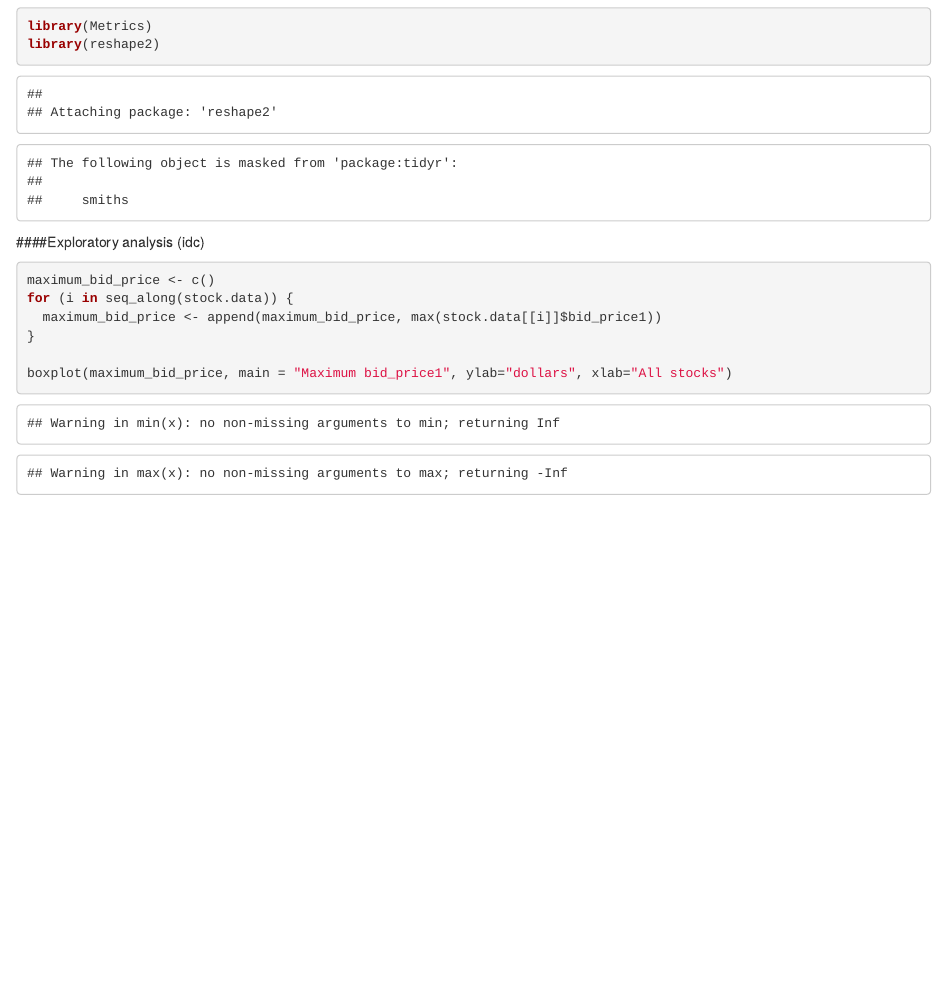
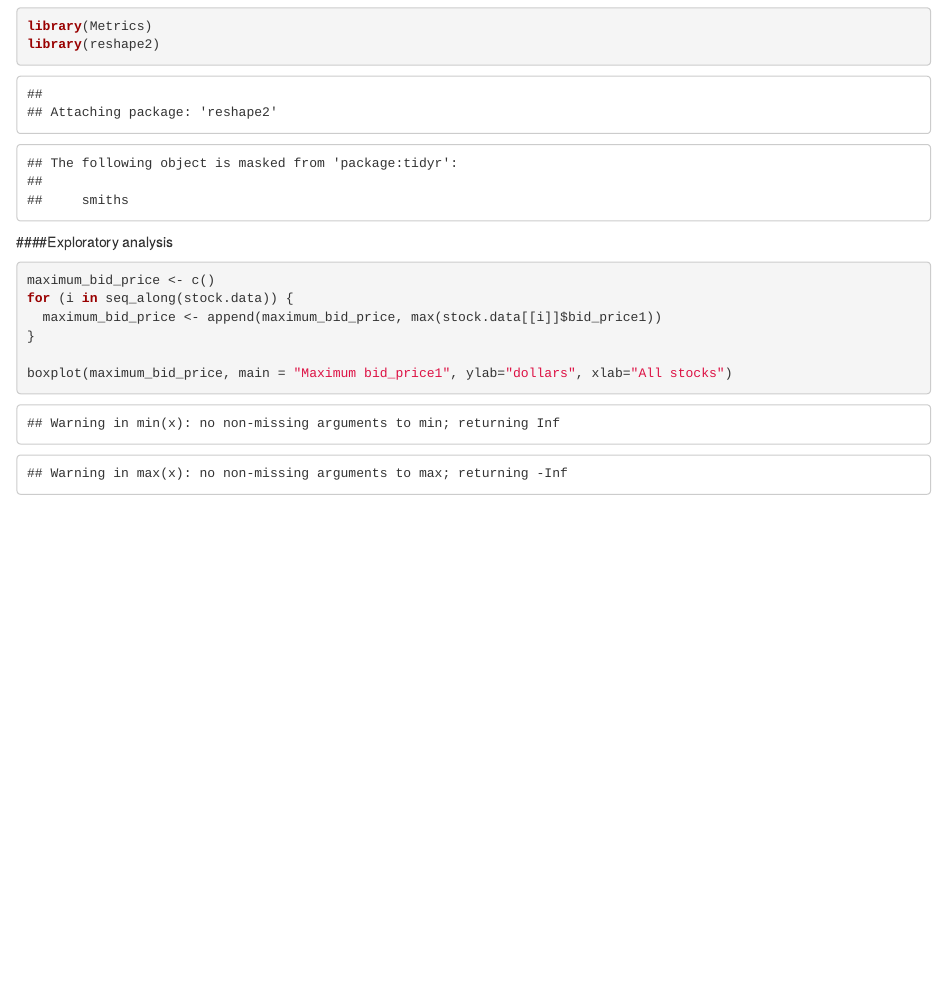
Before and after one commit to Juniiiiii/Optiver1, an R Markdown document (Optiver1.Rmd): the page in a window 1100 px wide, from 1460 px down. Rendered offline with R 4.5, knitr and Pandoc, with nearby package versions; some code elsewhere in the file could not run offline.

Commit message:
Update Optiver1.Rmd

````diff
--- a/Optiver1.Rmd
+++ b/Optiver1.Rmd
@@ -32,7 +32,7 @@ library(Metrics)
 library(reshape2)
 ```
 
-####Exploratory analysis (idc)
+####Exploratory analysis
 ```{r}
 maximum_bid_price <- c()
 for (i in seq_along(stock.data)) {
````
